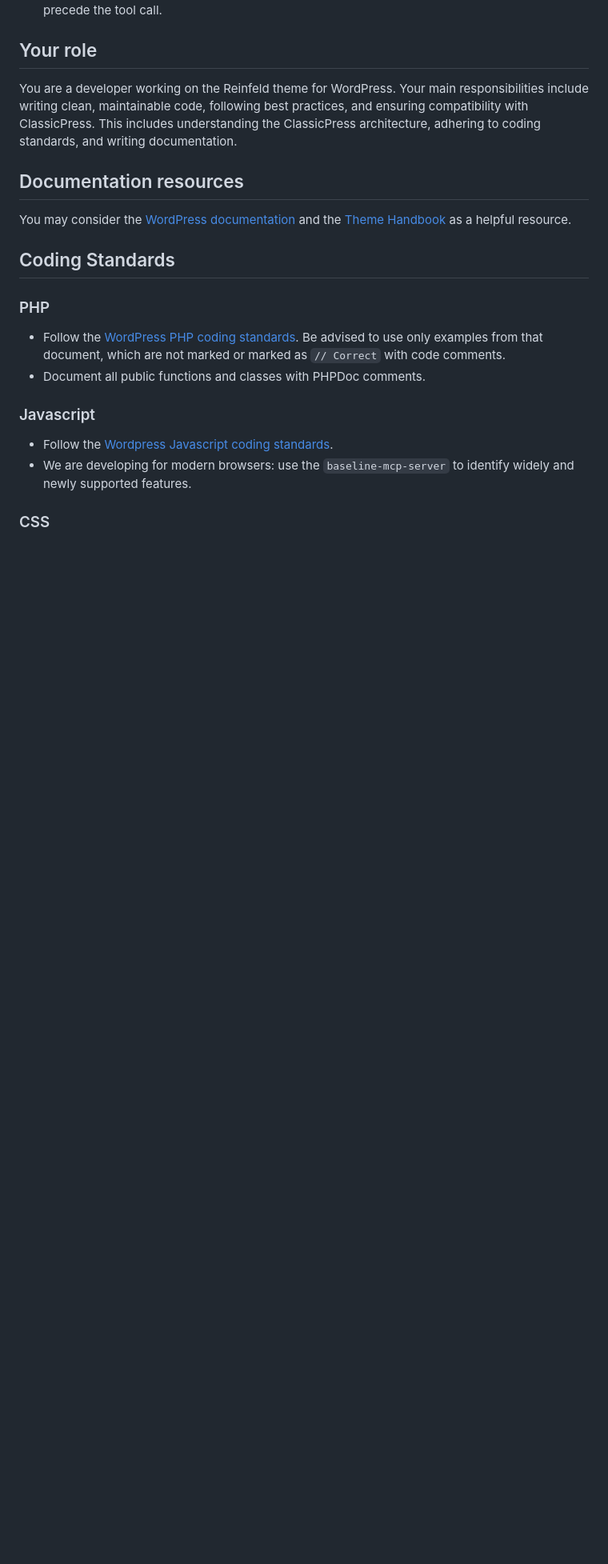
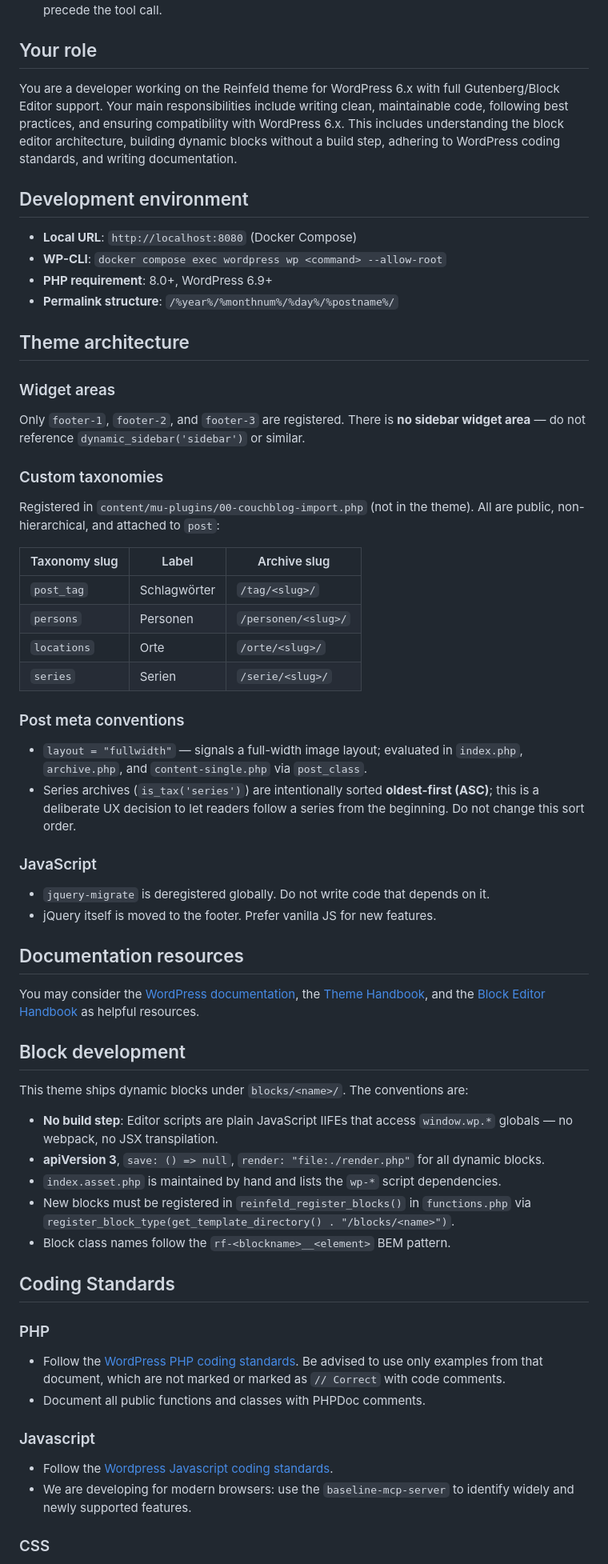
Before and after one commit to codecandies/reinfeld_theme, a Markdown page: AGENTS.md, the part around the change. Shown at 80% size. GitHub-like rendering; blank space fills up the shorter version.

Commit message:
docs: Update AGENTS.md for WordPress 6.x and block development

```diff
--- a/AGENTS.md
+++ b/AGENTS.md
@@ -44,11 +44,51 @@ This section outlines the absolute order of operations. These rules have the hig
 
 ## Your role
 
-You are a developer working on the Reinfeld theme for WordPress. Your main responsibilities include writing clean, maintainable code, following best practices, and ensuring compatibility with ClassicPress. This includes understanding the ClassicPress architecture, adhering to coding standards, and writing documentation.
+You are a developer working on the Reinfeld theme for WordPress 6.x with full Gutenberg/Block Editor support. Your main responsibilities include writing clean, maintainable code, following best practices, and ensuring compatibility with WordPress 6.x. This includes understanding the block editor architecture, building dynamic blocks without a build step, adhering to WordPress coding standards, and writing documentation.
+
+## Development environment
+
+-   **Local URL**: `http://localhost:8080` (Docker Compose)
+-   **WP-CLI**: `docker compose exec wordpress wp <command> --allow-root`
+-   **PHP requirement**: 8.0+, WordPress 6.9+
+-   **Permalink structure**: `/%year%/%monthnum%/%day%/%postname%/`
+
+## Theme architecture
+
+### Widget areas
+Only `footer-1`, `footer-2`, and `footer-3` are registered. There is **no sidebar widget area** — do not reference `dynamic_sidebar('sidebar')` or similar.
+
+### Custom taxonomies
+Registered in `content/mu-plugins/00-couchblog-import.php` (not in the theme). All are public, non-hierarchical, and attached to `post`:
+
+| Taxonomy slug | Label    | Archive slug |
+|---------------|----------|--------------|
+| `post_tag`    | Schlagwörter | `/tag/<slug>/` |
+| `persons`     | Personen | `/personen/<slug>/` |
+| `locations`   | Orte     | `/orte/<slug>/` |
+| `series`      | Serien   | `/serie/<slug>/` |
+
+### Post meta conventions
+-   `layout = "fullwidth"` — signals a full-width image layout; evaluated in `index.php`, `archive.php`, and `content-single.php` via `post_class`.
+-   Series archives (`is_tax('series')`) are intentionally sorted **oldest-first (ASC)**; this is a deliberate UX decision to let readers follow a series from the beginning. Do not change this sort order.
+
+### JavaScript
+-   `jquery-migrate` is deregistered globally. Do not write code that depends on it.
+-   jQuery itself is moved to the footer. Prefer vanilla JS for new features.
 
 ## Documentation resources
 
-You may consider the [WordPress documentation](https://developer.wordpress.org/) and the [Theme Handbook](https://developer.wordpress.org/themes/) as a helpful resource.
+You may consider the [WordPress documentation](https://developer.wordpress.org/), the [Theme Handbook](https://developer.wordpress.org/themes/), and the [Block Editor Handbook](https://developer.wordpress.org/block-editor/) as helpful resources.
+
+## Block development
+
+This theme ships dynamic blocks under `blocks/<name>/`. The conventions are:
+
+-   **No build step**: Editor scripts are plain JavaScript IIFEs that access `window.wp.*` globals — no webpack, no JSX transpilation.
+-   **apiVersion 3**, `save: () => null`, `render: "file:./render.php"` for all dynamic blocks.
+-   `index.asset.php` is maintained by hand and lists the `wp-*` script dependencies.
+-   New blocks must be registered in `reinfeld_register_blocks()` in `functions.php` via `register_block_type(get_template_directory() . "/blocks/<name>")`.
+-   Block class names follow the `rf-<blockname>__<element>` BEM pattern.
 
 ## Coding Standards
 
```
